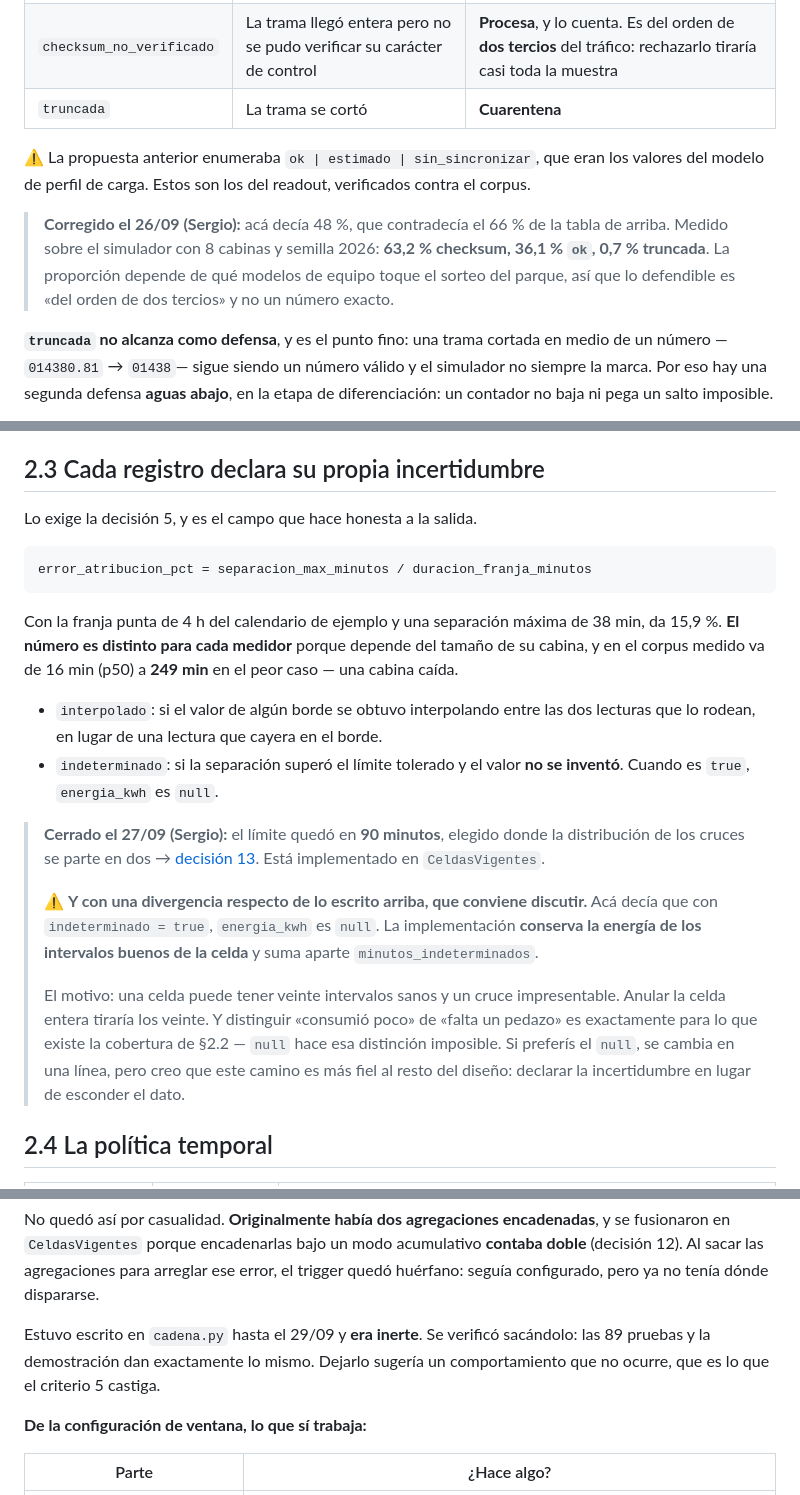
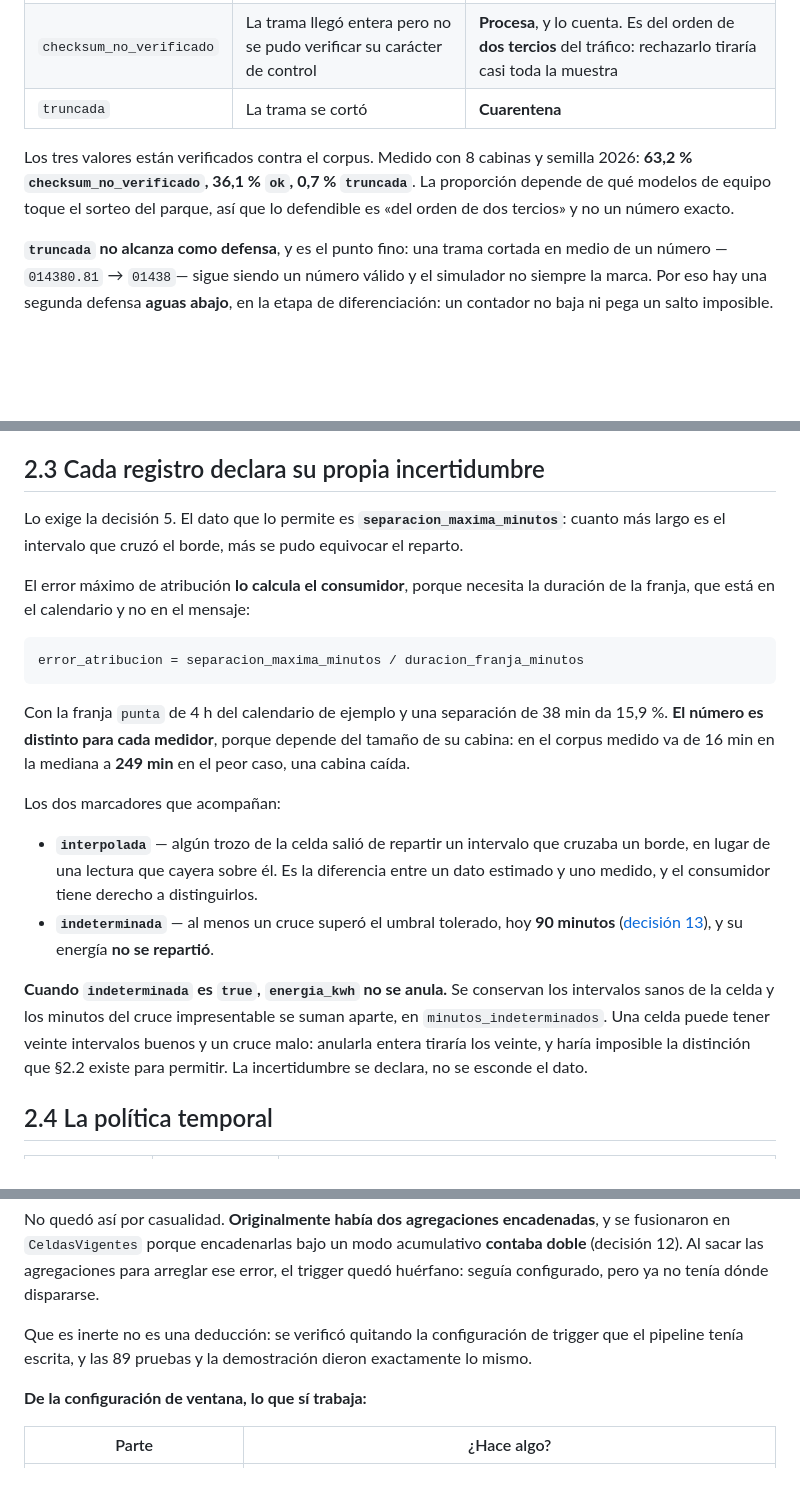
Before and after one commit to SEMP/streaming-medicion-tarifa-horaria, a Markdown page: docs/contratos.md, 3 parts joined by grey strips. Rendered like a GitHub page; blank space fills up the shorter version.

````diff
--- a/docs/contratos.md
+++ b/docs/contratos.md
@@ -171,13 +171,10 @@ que el validador tiene que hacer cumplir: los códigos OBIS son únicos dentro d
 | `checksum_no_verificado` | La trama llegó entera pero no se pudo verificar su carácter de control | **Procesa**, y lo cuenta. Es del orden de **dos tercios** del tráfico: rechazarlo tiraría casi toda la muestra |
 | `truncada` | La trama se cortó | **Cuarentena** |
 
-⚠️ La propuesta anterior enumeraba `ok | estimado | sin_sincronizar`, que eran los valores del
-modelo de perfil de carga. Estos son los del readout, verificados contra el corpus.
-
-> **Corregido el 26/09 (Sergio):** acá decía 48 %, que contradecía el 66 % de la tabla de
-> arriba. Medido sobre el simulador con 8 cabinas y semilla 2026: **63,2 % checksum, 36,1 %
-> `ok`, 0,7 % truncada**. La proporción depende de qué modelos de equipo toque el sorteo del
-> parque, así que lo defendible es «del orden de dos tercios» y no un número exacto.
+Los tres valores están verificados contra el corpus. Medido con 8 cabinas y semilla 2026:
+**63,2 % `checksum_no_verificado`, 36,1 % `ok`, 0,7 % `truncada`**. La proporción depende de qué
+modelos de equipo toque el sorteo del parque, así que lo defendible es «del orden de dos
+tercios» y no un número exacto.
 
 **`truncada` no alcanza como defensa**, y es el punto fino: una trama cortada en medio de un
 número —`014380.81` → `01438`— sigue siendo un número válido y el simulador no siempre la
@@ -329,34 +340,33 @@ de diagnóstico.
 
 ## 2.3 Cada registro declara su propia incertidumbre
 
-Lo exige la decisión 5, y es el campo que hace honesta a la salida.
+Lo exige la decisión 5. El dato que lo permite es **`separacion_maxima_minutos`**: cuanto más
+largo es el intervalo que cruzó el borde, más se pudo equivocar el reparto.
+
+El error máximo de atribución **lo calcula el consumidor**, porque necesita la duración de la
+franja, que está en el calendario y no en el mensaje:
 
 ```
-error_atribucion_pct = separacion_max_minutos / duracion_franja_minutos
+error_atribucion = separacion_maxima_minutos / duracion_franja_minutos
 ```
 
-Con la franja punta de 4 h del calendario de ejemplo y una separación máxima de 38 min, da
-15,9 %. **El número es distinto para cada medidor** porque depende del tamaño de su cabina, y
-en el corpus medido va de 16 min (p50) a **249 min** en el peor caso — una cabina caída.
+Con la franja `punta` de 4 h del calendario de ejemplo y una separación de 38 min da 15,9 %.
+**El número es distinto para cada medidor**, porque depende del tamaño de su cabina: en el
+corpus medido va de 16 min en la mediana a **249 min** en el peor caso, una cabina caída.
 
-- `interpolado`: si el valor de algún borde se obtuvo interpolando entre las dos lecturas que
-  lo rodean, en lugar de una lectura que cayera en el borde.
-- `indeterminado`: si la separación superó el límite tolerado y el valor **no se inventó**.
-  Cuando es `true`, `energia_kwh` es `null`.
+Los dos marcadores que acompañan:
 
-> **Cerrado el 27/09 (Sergio):** el límite quedó en **90 minutos**, elegido donde la
-> distribución de los cruces se parte en dos → [decisión 13](decisiones-de-diseno.md). Está
-> implementado en `CeldasVigentes`.
->
-> ⚠️ **Y con una divergencia respecto de lo escrito arriba, que conviene discutir.** Acá decía
-> que con `indeterminado = true`, `energia_kwh` es `null`. La implementación **conserva la
-> energía de los intervalos buenos de la celda** y suma aparte `minutos_indeterminados`.
->
-> El motivo: una celda puede tener veinte intervalos sanos y un cruce impresentable. Anular la
-> celda entera tiraría los veinte. Y distinguir «consumió poco» de «falta un pedazo» es
-> exactamente para lo que existe la cobertura de §2.2 — `null` hace esa distinción imposible.
-> Si preferís el `null`, se cambia en una línea, pero creo que este camino es más fiel al
-> resto del diseño: declarar la incertidumbre en lugar de esconder el dato.
+- **`interpolada`** — algún trozo de la celda salió de repartir un intervalo que cruzaba un
+  borde, en lugar de una lectura que cayera sobre él. Es la diferencia entre un dato estimado y
+  uno medido, y el consumidor tiene derecho a distinguirlos.
+- **`indeterminada`** — al menos un cruce superó el umbral tolerado, hoy **90 minutos**
+  ([decisión 13](decisiones-de-diseno.md)), y su energía **no se repartió**.
+
+**Cuando `indeterminada` es `true`, `energia_kwh` no se anula.** Se conservan los intervalos
+sanos de la celda y los minutos del cruce impresentable se suman aparte, en
+`minutos_indeterminados`. Una celda puede tener veinte intervalos buenos y un cruce malo:
+anularla entera tiraría los veinte, y haría imposible la distinción que §2.2 existe para
+permitir. La incertidumbre se declara, no se esconde el dato.
 
 ## 2.4 La política temporal
 
@@ -386,9 +396,8 @@ fusionaron en `CeldasVigentes` porque encadenarlas bajo un modo acumulativo **co
 (decisión 12). Al sacar las agregaciones para arreglar ese error, el trigger quedó huérfano:
 seguía configurado, pero ya no tenía dónde dispararse.
 
-Estuvo escrito en `cadena.py` hasta el 29/09 y **era inerte**. Se verificó sacándolo: las 89
-pruebas y la demostración dan exactamente lo mismo. Dejarlo sugería un comportamiento que no
-ocurre, que es lo que el criterio 5 castiga.
+Que es inerte no es una deducción: se verificó quitando la configuración de trigger que el
+pipeline tenía escrita, y las 89 pruebas y la demostración dieron exactamente lo mismo.
 
 **De la configuración de ventana, lo que sí trabaja:**
 
````
Also changed, not shown: other parts of docs/contratos.md (+55 -41 lines).
